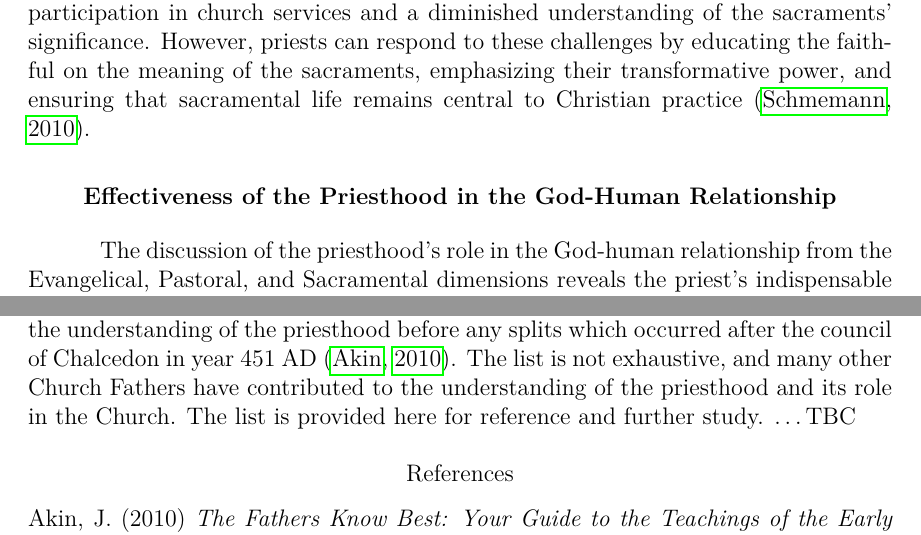
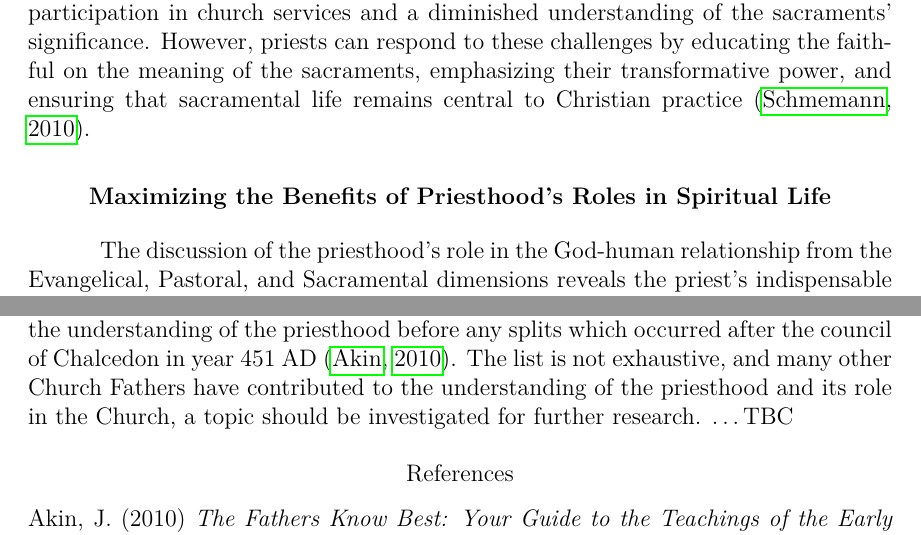
Before and after one commit to ryakoub/priesthood_paper, a LaTeX paper (Refaat_Yakoub_Priesthood.tex): two parts of pages 8 and 10 of 11, joined at a grey line, cut so that both start at the same text. Compiled offline with pdfLaTeX.

Commit message:
Minor updates and corrections

```diff
--- a/Refaat_Yakoub_Priesthood.tex
+++ b/Refaat_Yakoub_Priesthood.tex
@@ -141,7 +141,7 @@ The priest’s role in the sacraments is a continuation of Christ’s work, ensu
 
 The modern world poses challenges to the sacramental life, including declining participation in church services and a diminished understanding of the sacraments’ significance. However, priests can respond to these challenges by educating the faithful on the meaning of the sacraments, emphasizing their transformative power, and ensuring that sacramental life remains central to Christian practice \citep{eucharist_schmemann}.
 
-\section{Effectiveness of the Priesthood in the God-Human Relationship}
+\section{Maximizing the Benefits of Priesthood's Roles in Spiritual Life}
 The discussion of the priesthood’s role in the God-human relationship from the Evangelical, Pastoral, and Sacramental dimensions reveals the priest’s indispensable function in leading souls to God. However, the effectiveness of the priesthood in fulfilling this role depends on two key factors: the priest’s personal holiness and the faithful’s receptivity to God’s grace.  In the Holy Bible, Jesus Christ clearly defined the good shepherd as the one who lays down his life for the sheep (John 10:11).  The priest, as a shepherd, must emulate Christ’s sacrificial love, humility, and compassion in guiding the faithful.  The priest’s personal holiness is essential in reflecting Christ’s image to the community, inspiring trust, and fostering spiritual growth.  The faithful, in turn, must be open to receiving God’s grace through the priest, participating actively in the sacraments, and responding to the priest’s pastoral care.  The effectiveness of the priesthood in the God-human relationship is thus a dynamic interplay between the priest’s ministry and the faithful’s response to God’s grace.  The aposltes and the early Church Fathers have set the example of how the priesthood should be conducted in both by teaching and by example.
 
 As for the responsibility of the congregation in making this relationship effective, the faithful must be willing to receive the priest’s guidance, participate in the sacraments, and respond to the priest’s pastoral care.  The faithful must also pray for their priests, support them in their ministry, and hold them accountable to their sacred duties.  The effectiveness of the priesthood in the God-human relationship is thus a shared responsibility between the priest and the faithful, each contributing to the spiritual health and growth of the Church.  The faithful must also be willing to receive the priest’s guidance, participate in the sacraments, and respond to the priest’s pastoral care.  The faithful must also pray for their priests, support them in their ministry, and hold them accountable to their sacred duties.  The effectiveness of the priesthood in the God-human relationship is thus a shared responsibility between the priest and the faithful, each contributing to the spiritual health and growth of the Church. \dots TBC
@@ -168,7 +168,7 @@ Throughout this paper, references have been made to the early Church Fathers, wh
 \end{itemize}
 
 
-The reason for limiting the choice to the first four centuries is obviously to focus on the early Church Fathers who laid the foundation of the Christian faith and the understanding of the priesthood before any splits which occurred after the  council of Chalcedon in year 451 AD \citep{early_church_akin}.  The list is not exhaustive, and many other Church Fathers have contributed to the understanding of the priesthood and its role in the Church.  The list is provided here for reference and further study. \dots TBC
+The reason for limiting the choice to the first four centuries is obviously to focus on the early Church Fathers who laid the foundation of the Christian faith and the understanding of the priesthood before any splits which occurred after the  council of Chalcedon in year 451 AD \citep{early_church_akin}.  The list is not exhaustive, and many other Church Fathers have contributed to the understanding of the priesthood and its role in the Church, a topic should be investigated for further research. \dots TBC
 
 \begin{thebibliography}{15}
 
```
Also changed, not shown: Refaat_Yakoub_Priesthood.tex (2 more changed lines).
